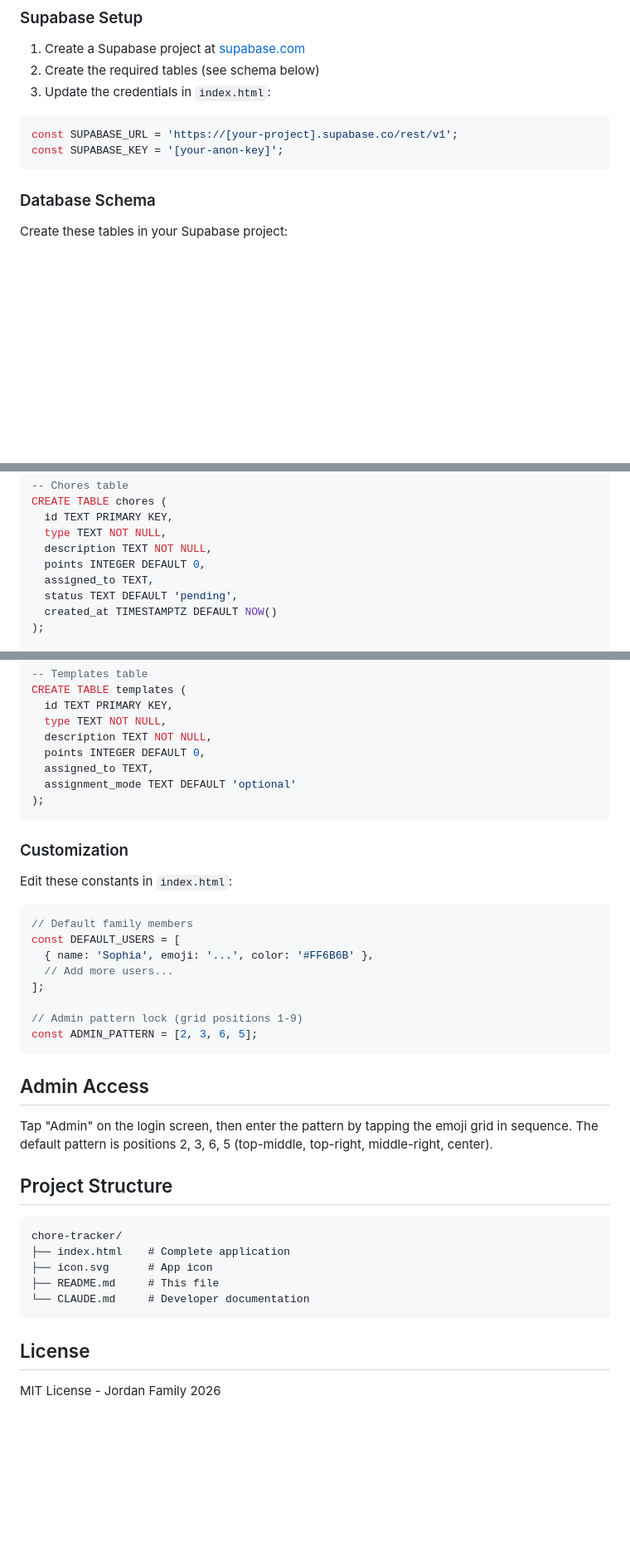
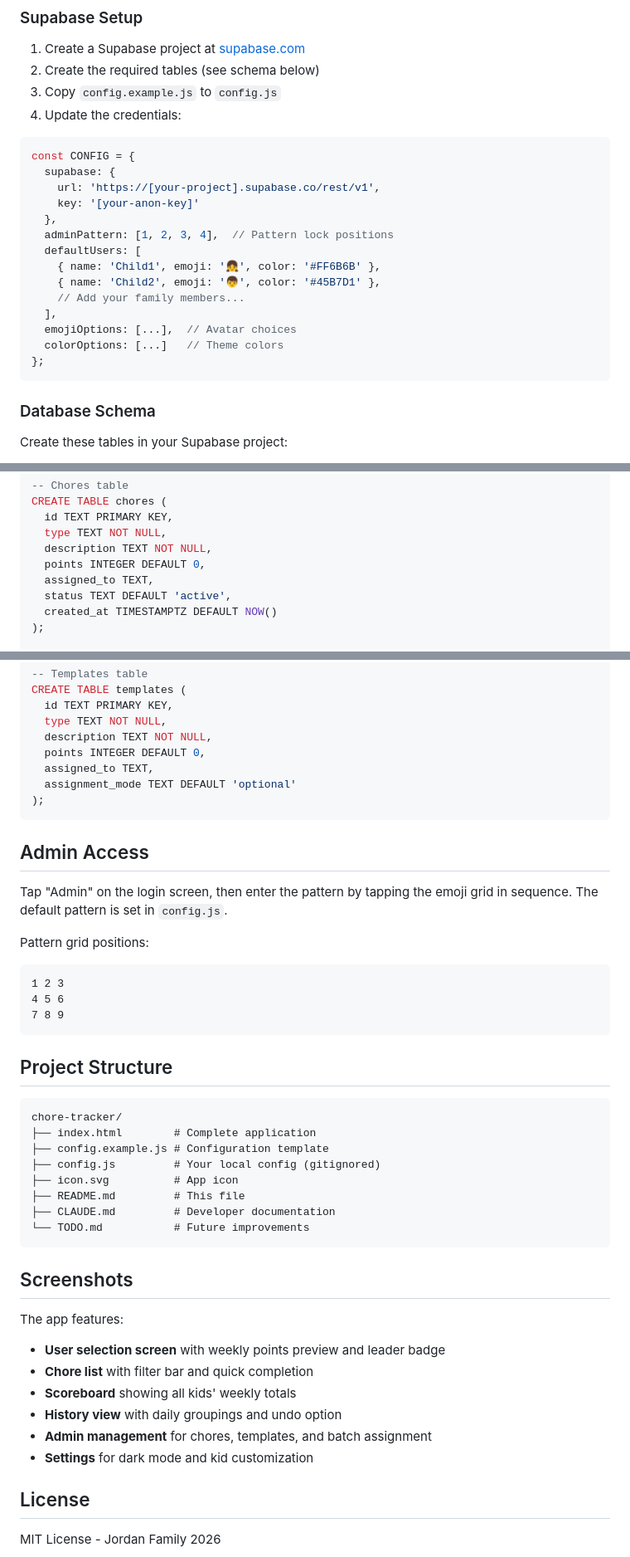
Before and after one commit to bryanhjordan-rgb/chore-tracker, a Markdown page: README.md, 3 parts joined by grey strips. Shown at 83% size. GitHub-like rendering; blank space fills up the shorter version.

````diff
--- a/README.md
+++ b/README.md
@@ -44,11 +53,24 @@ Deploy anywhere that serves static files:
 
 1. Create a Supabase project at [supabase.com](https://supabase.com)
 2. Create the required tables (see schema below)
-3. Update the credentials in `index.html`:
+3. Copy `config.example.js` to `config.js`
+4. Update the credentials:
 
 ```javascript
-const SUPABASE_URL = 'https://[your-project].supabase.co/rest/v1';
-const SUPABASE_KEY = '[your-anon-key]';
+const CONFIG = {
+  supabase: {
+    url: 'https://[your-project].supabase.co/rest/v1',
+    key: '[your-anon-key]'
+  },
+  adminPattern: [1, 2, 3, 4],  // Pattern lock positions
+  defaultUsers: [
+    { name: 'Child1', emoji: '👧', color: '#FF6B6B' },
+    { name: 'Child2', emoji: '👦', color: '#45B7D1' },
+    // Add your family members...
+  ],
+  emojiOptions: [...],  // Avatar choices
+  colorOptions: [...]   // Theme colors
+};
 ```
 
 ### Database Schema
@@ -70,7 +92,7 @@ CREATE TABLE chores (
   description TEXT NOT NULL,
   points INTEGER DEFAULT 0,
   assigned_to TEXT,
-  status TEXT DEFAULT 'pending',
+  status TEXT DEFAULT 'active',
   created_at TIMESTAMPTZ DEFAULT NOW()
 );
 
@@ -95,34 +117,39 @@ CREATE TABLE templates (
 );
 ```
 
-### Customization
-
-Edit these constants in `index.html`:
-
-```javascript
-// Default family members
-const DEFAULT_USERS = [
-  { name: 'Sophia', emoji: '...', color: '#FF6B6B' },
-  // Add more users...
-];
-
-// Admin pattern lock (grid positions 1-9)
-const ADMIN_PATTERN = [2, 3, 6, 5];
-```
-
 ## Admin Access
 
-Tap "Admin" on the login screen, then enter the pattern by tapping the emoji grid in sequence. The default pattern is positions 2, 3, 6, 5 (top-middle, top-right, middle-right, center).
+Tap "Admin" on the login screen, then enter the pattern by tapping the emoji grid in sequence. The default pattern is set in `config.js`.
+
+Pattern grid positions:
+```
+1 2 3
+4 5 6
+7 8 9
+```
 
 ## Project Structure
 
 ```
 chore-tracker/
-├── index.html    # Complete application
-├── icon.svg      # App icon
-├── README.md     # This file
-└── CLAUDE.md     # Developer documentation
+├── index.html        # Complete application
+├── config.example.js # Configuration template
+├── config.js         # Your local config (gitignored)
+├── icon.svg          # App icon
+├── README.md         # This file
+├── CLAUDE.md         # Developer documentation
+└── TODO.md           # Future improvements
 ```
+
+## Screenshots
+
+The app features:
+- **User selection screen** with weekly points preview and leader badge
+- **Chore list** with filter bar and quick completion
+- **Scoreboard** showing all kids' weekly totals
+- **History view** with daily groupings and undo option
+- **Admin management** for chores, templates, and batch assignment
+- **Settings** for dark mode and kid customization
 
 ## License
 
````
Also changed, not shown: other parts of README.md (+12 -3 lines), CLAUDE.md (+95 -30 lines), TODO.md (added, +59 -0 lines).
